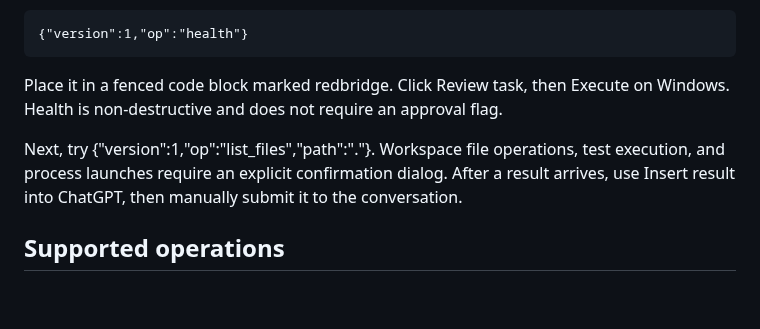
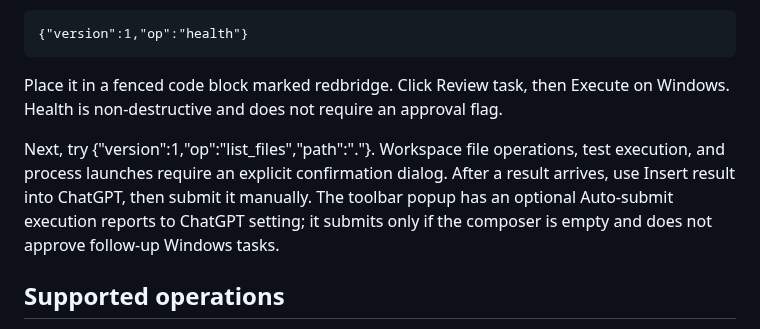
Before and after one commit to hashin9973-ux/idk, a Markdown page: windows/README.md, the part around the change. GitHub-like rendering; blank space fills up the shorter version.

Commit message:
Document opt-in result auto-submit behavior

```diff
--- a/windows/README.md
+++ b/windows/README.md
@@ -30,7 +30,7 @@ Then reload the extension, refresh ChatGPT, and ask ChatGPT to emit the followin
 
 Place it in a fenced code block marked redbridge. Click Review task, then Execute on Windows. Health is non-destructive and does not require an approval flag.
 
-Next, try {"version":1,"op":"list_files","path":"."}. Workspace file operations, test execution, and process launches require an explicit confirmation dialog. After a result arrives, use Insert result into ChatGPT, then manually submit it to the conversation.
+Next, try {"version":1,"op":"list_files","path":"."}. Workspace file operations, test execution, and process launches require an explicit confirmation dialog. After a result arrives, use Insert result into ChatGPT, then submit it manually. The toolbar popup has an optional Auto-submit execution reports to ChatGPT setting; it submits only if the composer is empty and does not approve follow-up Windows tasks.
 
 ## Supported operations
 
```
